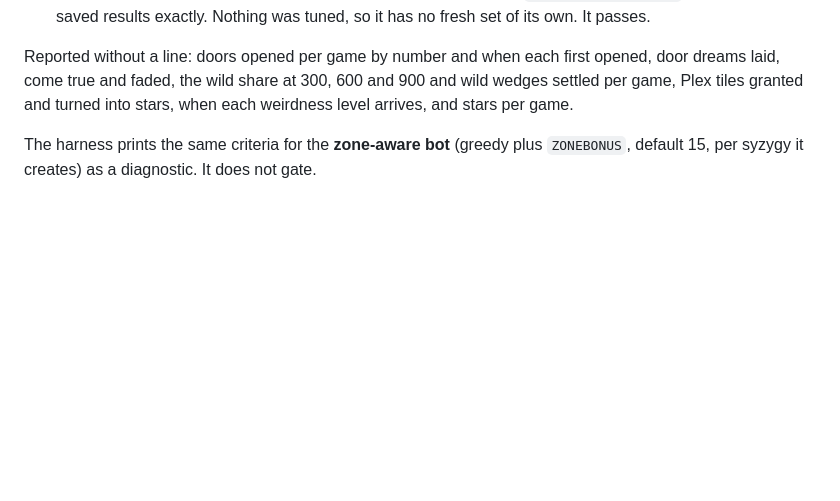
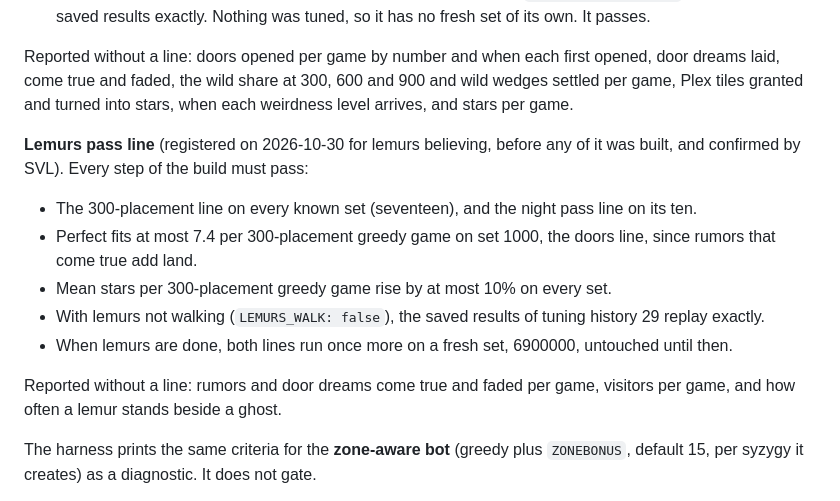
Before and after one commit to SodiumVaporLamp/Numogarden, a Markdown page: CLAUDE.md, the part around the change. GitHub-like rendering; blank space fills up the shorter version.

Commit message:
Register the lemurs pass line before building
Co-Authored-By: Claude Opus 5.5 <noreply@anthropic.com>
Claude-Session: https://claude.ai/code/session_01Kme6PSoEQ3nadxpig1sZ6J

```diff
--- a/CLAUDE.md
+++ b/CLAUDE.md
@@ -233,6 +233,15 @@ It ran on seed sets 1000, 500000 and 900000 while building, then on the fresh se
 
 Reported without a line: doors opened per game by number and when each first opened, door dreams laid, come true and faded, the wild share at 300, 600 and 900 and wild wedges settled per game, Plex tiles granted and turned into stars, when each weirdness level arrives, and stars per game.
 
+**Lemurs pass line** (registered on 2026-10-30 for lemurs believing, before any of it was built, and confirmed by SVL). Every step of the build must pass:
+- The 300-placement line on every known set (seventeen), and the night pass line on its ten.
+- Perfect fits at most 7.4 per 300-placement greedy game on set 1000, the doors line, since rumors that come true add land.
+- Mean stars per 300-placement greedy game rise by at most 10% on every set.
+- With lemurs not walking (`LEMURS_WALK: false`), the saved results of tuning history 29 replay exactly.
+- When lemurs are done, both lines run once more on a fresh set, 6900000, untouched until then.
+
+Reported without a line: rumors and door dreams come true and faded per game, visitors per game, and how often a lemur stands beside a ghost.
+
 The harness prints the same criteria for the **zone-aware bot** (greedy plus `ZONEBONUS`, default 15, per syzygy it creates) as a diagnostic. It does not gate.
 
 **Current shares with no effects** (greedy, 300): Warp 52–53%, Hold 23–26%, Sink 10%, Plex 6–8%, Surge 7%. The zone bot evens them out (Warp 38%). See tuning history 8 for why Warp dominates. With effects on, the shares move by 6.8 points at most (Hold on the fresh set 6100000; 5.2 on 2100000). With settling wild land (tuning history 23) Hold rose 7.3 points on 500000, and 3.5 once doors reshuffled the random numbers (24), so a few points of it is chance; before settling the most was 4.8. Sink falls to about 5%, because wearing land down changes zones and breaks its own pairs. With Hold's calm eye covering loops (tuning history 27), Hold falls 4.8 to 8.3 points below its share before, to 14.2–15.5% with effects on, under its no-effects share, and Warp takes most of it: Warp rises 5.1 to 7.8 points over its no-effects share, the biggest rise on fifteen sets (Surge +4.4 on 6100000). Loops doubling their currents (tuning history 28) move each share by 2.5 points at most, and Warp's rise is 3.2 to 7.4 points.
```
